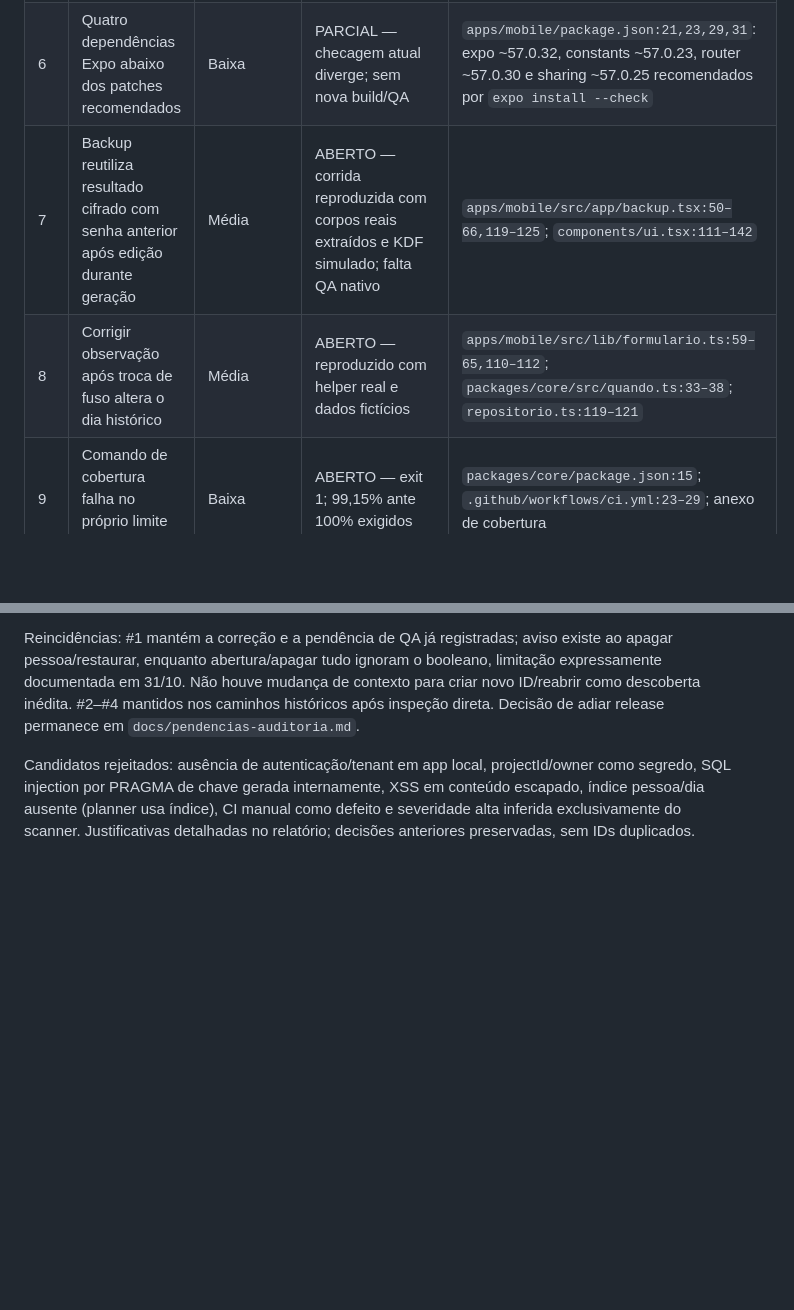
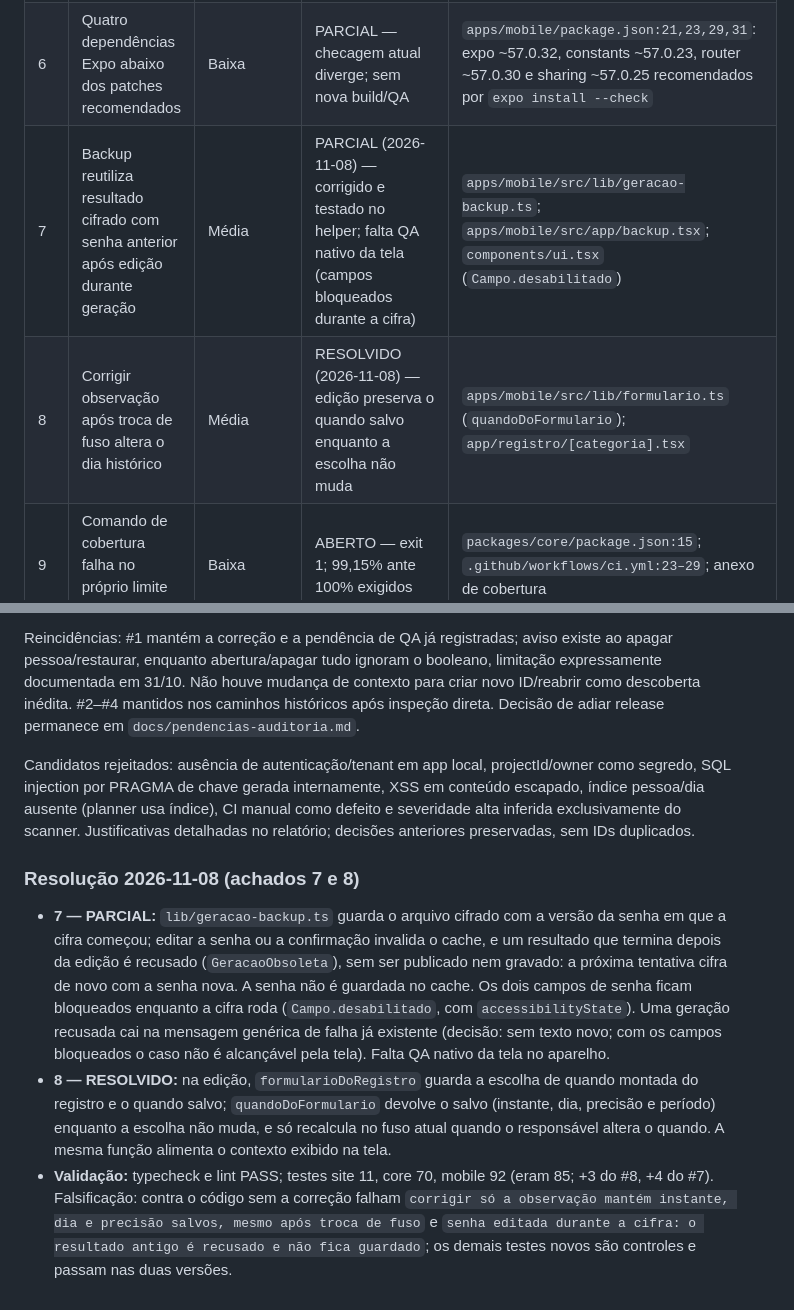
Before and after one commit to n3tf4c3/afetilu, a Markdown page: docs/auditoria-achados.md, 2 parts joined by grey strips. Drawn GitHub-style; blank space fills up the shorter version.

Commit message:
docs(auditoria): resolução dos achados 7 e 8 no ledger
Achado 8 RESOLVIDO; achado 7 PARCIAL até o QA nativo da tela de backup.

Co-Authored-By: Claude Opus 5.5 <noreply@anthropic.com>

```diff
--- a/docs/auditoria-achados.md
+++ b/docs/auditoria-achados.md
@@ -57,8 +57,8 @@ Evidências: `C:\Codes\relatorios\afetilu\evidencias-2026-11-06\`.
 |---|---|---|---|---|
 | 5 | Advisories transitivos permanecem na árvore do Expo | Baixa | PARCIAL — aceites anteriores preservados, exploração no app não demonstrada | `pnpm audit --audit-level moderate --json`: metadata 2 altas, 4 moderadas, 1 baixa; seis advisories detalhados no nível solicitado. Node-forge não consta do retorno. Decoder mitigado por `links.ts:9`; Zod 3 é transitivo do CLI, core usa 4.6.7 |
 | 6 | Quatro dependências Expo abaixo dos patches recomendados | Baixa | PARCIAL — checagem atual diverge; sem nova build/QA | `apps/mobile/package.json:21,23,29,31`: expo ~57.0.32, constants ~57.0.23, router ~57.0.30 e sharing ~57.0.25 recomendados por `expo install --check` |
-| 7 | Backup reutiliza resultado cifrado com senha anterior após edição durante geração | Média | ABERTO — corrida reproduzida com corpos reais extraídos e KDF simulado; falta QA nativo | `apps/mobile/src/app/backup.tsx:50–66,119–125`; `components/ui.tsx:111–142` |
-| 8 | Corrigir observação após troca de fuso altera o dia histórico | Média | ABERTO — reproduzido com helper real e dados fictícios | `apps/mobile/src/lib/formulario.ts:59–65,110–112`; `packages/core/src/quando.ts:33–38`; `repositorio.ts:119–121` |
+| 7 | Backup reutiliza resultado cifrado com senha anterior após edição durante geração | Média | PARCIAL (2026-11-08) — corrigido e testado no helper; falta QA nativo da tela (campos bloqueados durante a cifra) | `apps/mobile/src/lib/geracao-backup.ts`; `apps/mobile/src/app/backup.tsx`; `components/ui.tsx` (`Campo.desabilitado`) |
+| 8 | Corrigir observação após troca de fuso altera o dia histórico | Média | RESOLVIDO (2026-11-08) — edição preserva o quando salvo enquanto a escolha não muda | `apps/mobile/src/lib/formulario.ts` (`quandoDoFormulario`); `app/registro/[categoria].tsx` |
 | 9 | Comando de cobertura falha no próprio limite de funções | Baixa | ABERTO — exit 1; 99,15% ante 100% exigidos | `packages/core/package.json:15`; `.github/workflows/ci.yml:23–29`; anexo de cobertura |
 | 10 | CI usa referências mutáveis e não declara permissões mínimas | Baixa | ABERTO — higiene; comprometimento não demonstrado | `.github/workflows/ci.yml:5–29`: tags, expo-doctor@latest, ausência de permissions; gatilho manual preservado |
 | 11 | Gerador de ícones interpola caminho sem escape em PowerShell | Baixa | ABERTO — potencial, não executado; caminho atual não contém apóstrofo | `ferramentas/icone/gerar_icone.mjs:127–134` |
@@ -68,3 +68,9 @@ Validações: typecheck e lint PASS; testes site 11, core 70, mobile 85 PASS. Co
 Reincidências: #1 mantém a correção e a pendência de QA já registradas; aviso existe ao apagar pessoa/restaurar, enquanto abertura/apagar tudo ignoram o booleano, limitação expressamente documentada em 31/10. Não houve mudança de contexto para criar novo ID/reabrir como descoberta inédita. #2–#4 mantidos nos caminhos históricos após inspeção direta. Decisão de adiar release permanece em `docs/pendencias-auditoria.md`.
 
 Candidatos rejeitados: ausência de autenticação/tenant em app local, projectId/owner como segredo, SQL injection por PRAGMA de chave gerada internamente, XSS em conteúdo escapado, índice pessoa/dia ausente (planner usa índice), CI manual como defeito e severidade alta inferida exclusivamente do scanner. Justificativas detalhadas no relatório; decisões anteriores preservadas, sem IDs duplicados.
+
+### Resolução 2026-11-08 (achados 7 e 8)
+
+- **7 — PARCIAL:** `lib/geracao-backup.ts` guarda o arquivo cifrado com a versão da senha em que a cifra começou; editar a senha ou a confirmação invalida o cache, e um resultado que termina depois da edição é recusado (`GeracaoObsoleta`), sem ser publicado nem gravado: a próxima tentativa cifra de novo com a senha nova. A senha não é guardada no cache. Os dois campos de senha ficam bloqueados enquanto a cifra roda (`Campo.desabilitado`, com `accessibilityState`). Uma geração recusada cai na mensagem genérica de falha já existente (decisão: sem texto novo; com os campos bloqueados o caso não é alcançável pela tela). Falta QA nativo da tela no aparelho.
+- **8 — RESOLVIDO:** na edição, `formularioDoRegistro` guarda a escolha de quando montada do registro e o quando salvo; `quandoDoFormulario` devolve o salvo (instante, dia, precisão e período) enquanto a escolha não muda, e só recalcula no fuso atual quando o responsável altera o quando. A mesma função alimenta o contexto exibido na tela.
+- **Validação:** typecheck e lint PASS; testes site 11, core 70, mobile 92 (eram 85; +3 do #8, +4 do #7). Falsificação: contra o código sem a correção falham `corrigir só a observação mantém instante, dia e precisão salvos, mesmo após troca de fuso` e `senha editada durante a cifra: o resultado antigo é recusado e não fica guardado`; os demais testes novos são controles e passam nas duas versões.
```
